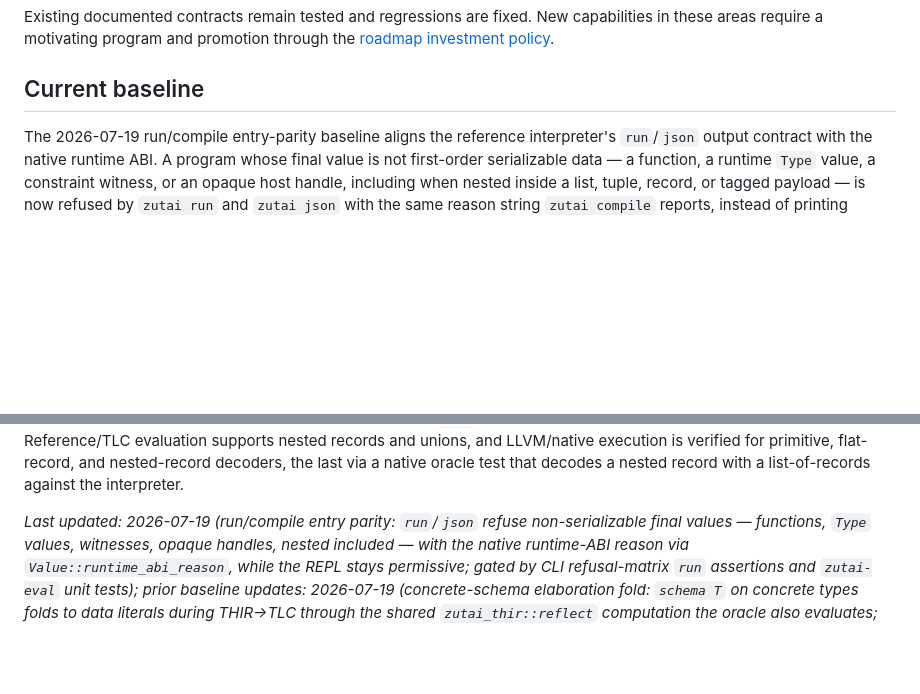
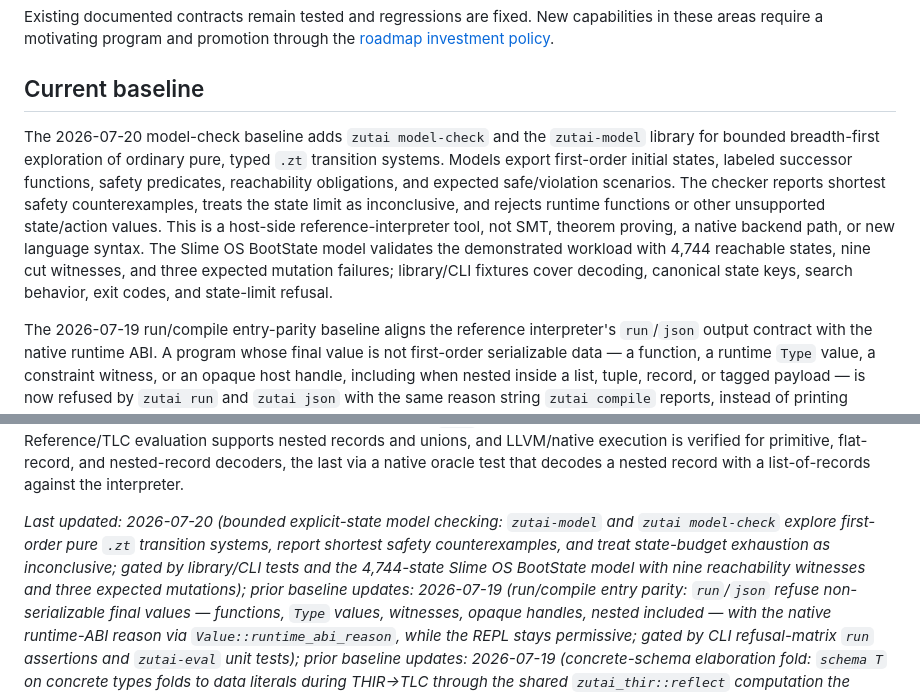
Before and after one commit to iceice666/zutai, a Markdown page: docs/project/status.md, 2 parts joined by grey strips. Rendered like a GitHub page; blank space fills up the shorter version.

```diff
--- a/docs/project/status.md
+++ b/docs/project/status.md
@@ -73,6 +73,19 @@ capabilities in these areas require a motivating program and promotion through
 the [roadmap investment policy](roadmap.md#investment-policy).
 
 ## Current baseline
+The 2026-07-20 model-check baseline adds `zutai model-check` and the
+`zutai-model` library for bounded breadth-first exploration of ordinary pure,
+typed `.zt` transition systems. Models export first-order initial states,
+labeled successor functions, safety predicates, reachability obligations, and
+expected safe/violation scenarios. The checker reports shortest safety
+counterexamples, treats the state limit as inconclusive, and rejects runtime
+functions or other unsupported state/action values. This is a host-side
+reference-interpreter tool, not SMT, theorem proving, a native backend path, or
+new language syntax. The Slime OS BootState model validates the demonstrated
+workload with 4,744 reachable states, nine cut witnesses, and three expected
+mutation failures; library/CLI fixtures cover decoding, canonical state keys,
+search behavior, exit codes, and state-limit refusal.
+
 
 The 2026-07-19 run/compile entry-parity baseline aligns the reference
 interpreter's `run`/`json` output contract with the native runtime ABI. A
@@ -266,7 +279,12 @@ LLVM/native execution is verified for primitive, flat-record, and nested-record
 decoders, the last via a native oracle test that decodes a nested record with a
 list-of-records against the interpreter.
 
-_Last updated: 2026-07-19 (run/compile entry parity: `run`/`json` refuse
+_Last updated: 2026-07-20 (bounded explicit-state model checking: `zutai-model`
+and `zutai model-check` explore first-order pure `.zt` transition systems,
+report shortest safety counterexamples, and treat state-budget exhaustion as
+inconclusive; gated by library/CLI tests and the 4,744-state Slime OS BootState
+model with nine reachability witnesses and three expected mutations);
+prior baseline updates: 2026-07-19 (run/compile entry parity: `run`/`json` refuse
 non-serializable final values — functions, `Type` values, witnesses, opaque
 handles, nested included — with the native runtime-ABI reason via
 `Value::runtime_abi_reason`, while the REPL stays permissive; gated by CLI
```
Also changed, not shown: README.md (+1 -0 lines), docs/history/2026-h2.md (+21 -0 lines).
